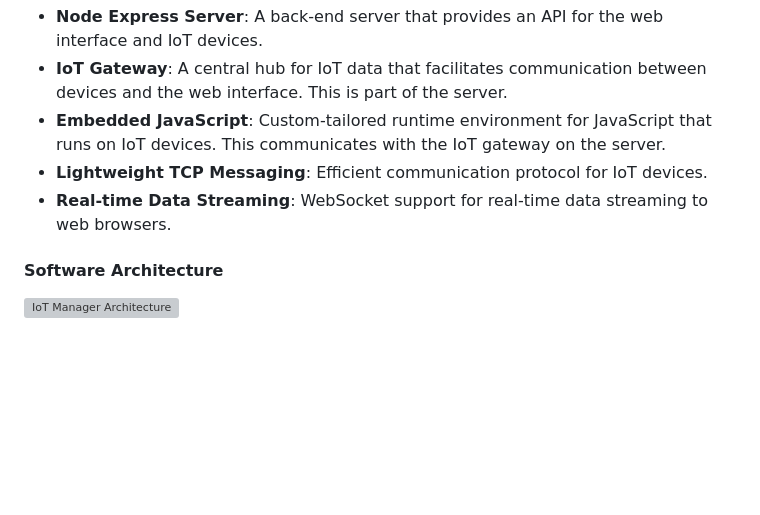
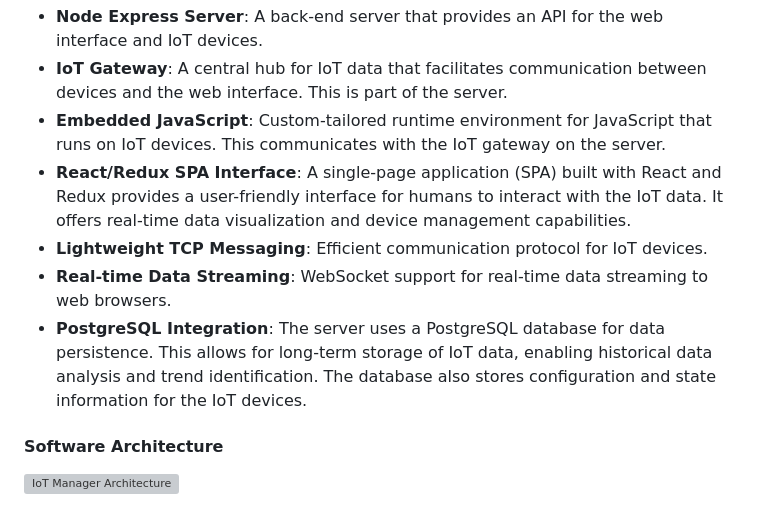
Before and after one commit to chrisallenarmbruster/iot-manager, a Markdown page: README.md, the part around the change. GitHub-like rendering; blank space fills up the shorter version; grey boxes are pictures that could not be loaded.

Commit message:
edit features in readme

```diff
--- a/README.md
+++ b/README.md
@@ -15,8 +15,10 @@ IoT Manager extends the common PERN stack (PostgreSQL, Express, React/Redux, Nod
 - **Node Express Server**: A back-end server that provides an API for the web interface and IoT devices.
 - **IoT Gateway**: A central hub for IoT data that facilitates communication between devices and the web interface. This is part of the server.
 - **Embedded JavaScript**: Custom-tailored runtime environment for JavaScript that runs on IoT devices. This communicates with the IoT gateway on the server.
+- **React/Redux SPA Interface**: A single-page application (SPA) built with React and Redux provides a user-friendly interface for humans to interact with the IoT data. It offers real-time data visualization and device management capabilities.
 - **Lightweight TCP Messaging**: Efficient communication protocol for IoT devices.
 - **Real-time Data Streaming**: WebSocket support for real-time data streaming to web browsers.
+- **PostgreSQL Integration**: The server uses a PostgreSQL database for data persistence. This allows for long-term storage of IoT data, enabling historical data analysis and trend identification. The database also stores configuration and state information for the IoT devices.
 
 #### Software Architecture
 
```
